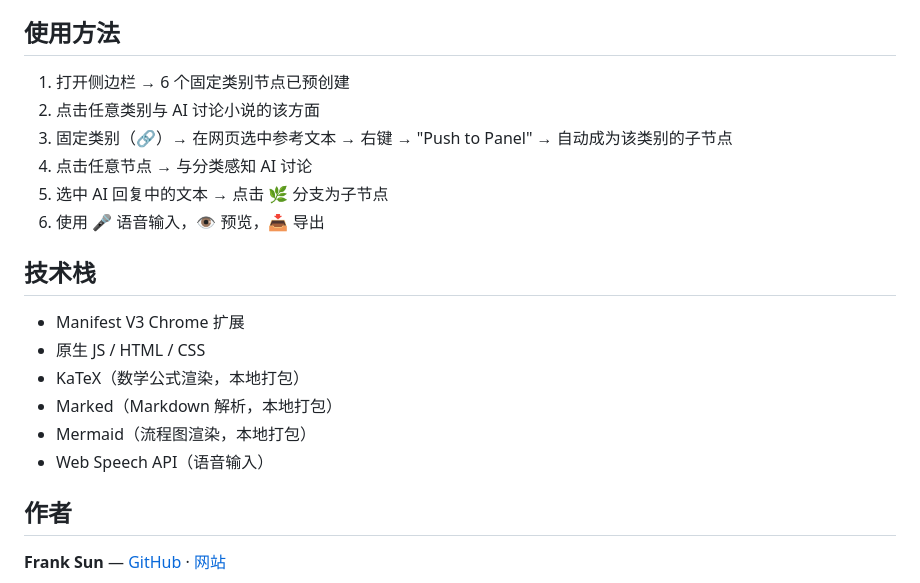
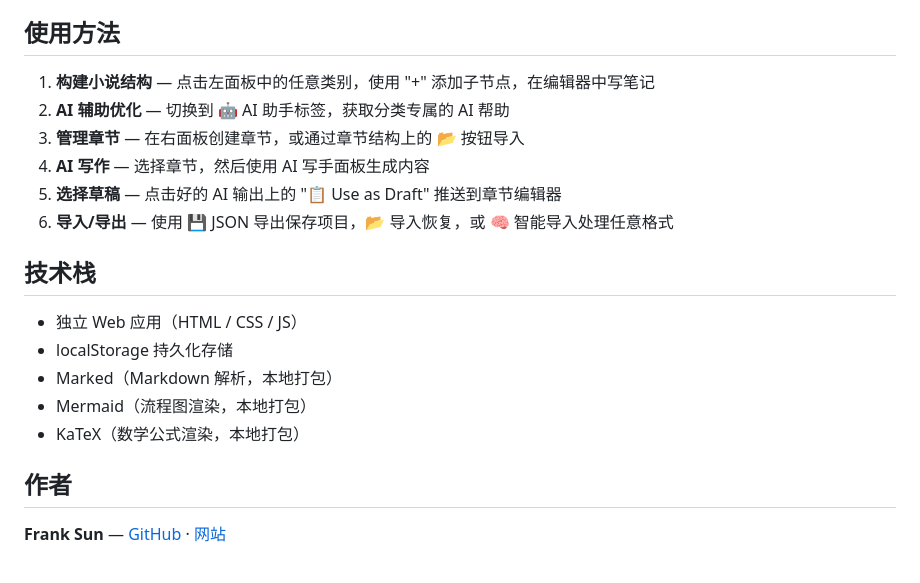
Before and after one commit to FrankS-IntelLab/LuminTree-Intel, a Markdown page: README.md, the part around one of its changes. Rendered like a GitHub page.

```diff
--- a/README.md
+++ b/README.md
@@ -133,21 +125,20 @@ AI 驱动的小说创作工作室——一款 Chrome/Edge 扩展，在浏览器
 
 ## 使用方法
 
-1. 打开侧边栏 → 6 个固定类别节点已预创建
-2. 点击任意类别与 AI 讨论小说的该方面
-3. 固定类别（🔗）→ 在网页选中参考文本 → 右键 → "Push to Panel" → 自动成为该类别的子节点
-4. 点击任意节点 → 与分类感知 AI 讨论
-5. 选中 AI 回复中的文本 → 点击 🌿 分支为子节点
-6. 使用 🎤 语音输入，👁 预览，📥 导出
+1. **构建小说结构** — 点击左面板中的任意类别，使用 "+" 添加子节点，在编辑器中写笔记
+2. **AI 辅助优化** — 切换到 🤖 AI 助手标签，获取分类专属的 AI 帮助
+3. **管理章节** — 在右面板创建章节，或通过章节结构上的 📂 按钮导入
+4. **AI 写作** — 选择章节，然后使用 AI 写手面板生成内容
+5. **选择草稿** — 点击好的 AI 输出上的 "📋 Use as Draft" 推送到章节编辑器
+6. **导入/导出** — 使用 💾 JSON 导出保存项目，📂 导入恢复，或 🧠 智能导入处理任意格式
 
 ## 技术栈
 
-- Manifest V3 Chrome 扩展
-- 原生 JS / HTML / CSS
-- KaTeX（数学公式渲染，本地打包）
+- 独立 Web 应用（HTML / CSS / JS）
+- localStorage 持久化存储
 - Marked（Markdown 解析，本地打包）
 - Mermaid（流程图渲染，本地打包）
-- Web Speech API（语音输入）
+- KaTeX（数学公式渲染，本地打包）
 
 ## 作者
 
```
Also changed, not shown: other parts of README.md (+51 -59 lines).
